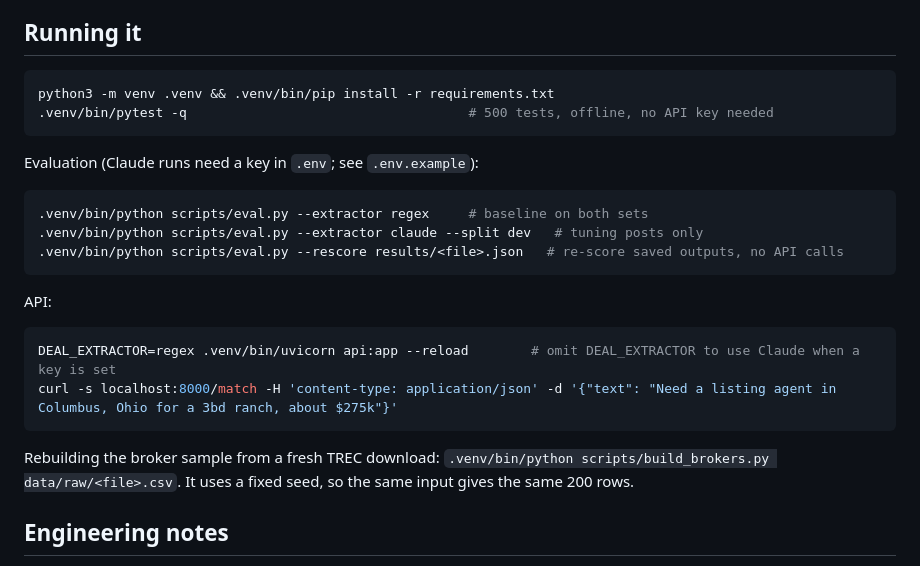
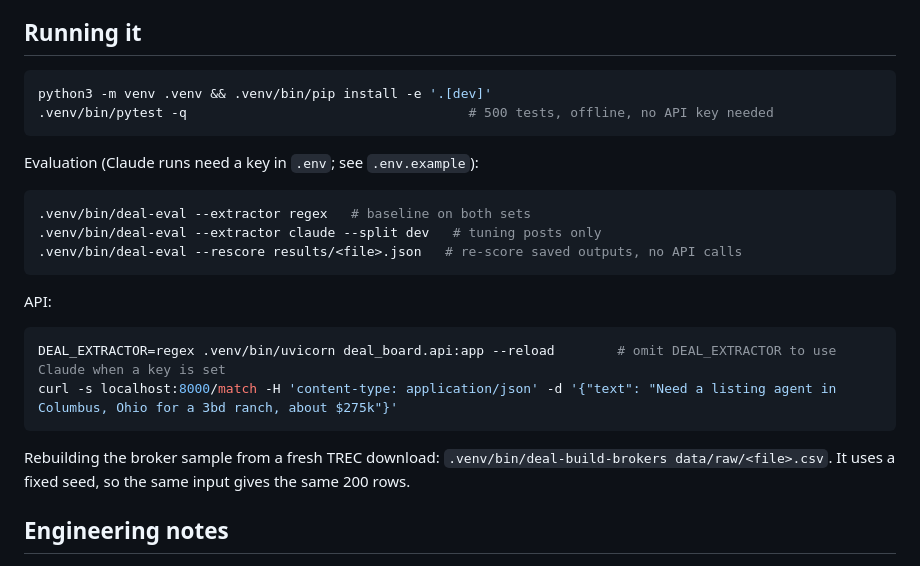
Before and after one commit to amugin-stack/deal-requirements-board, a Markdown page: README.md, the part around the change. GitHub-like rendering.

Commit message:
Update README commands for the deal_board package
Install with pip install -e '.[dev]'; run evals with deal-eval, the API with
uvicorn deal_board.api:app, and the broker rebuild with deal-build-brokers. Only the
commands changed.

Co-Authored-By: Claude Opus 5.5 <noreply@anthropic.com>

````diff
--- a/README.md
+++ b/README.md
@@ -109,26 +109,26 @@ The raw TREC file stays in `data/raw/`, which is gitignored and never committed.
 ## Running it
 
 ```bash
-python3 -m venv .venv && .venv/bin/pip install -r requirements.txt
+python3 -m venv .venv && .venv/bin/pip install -e '.[dev]'
 .venv/bin/pytest -q                                    # 500 tests, offline, no API key needed
 ```
 
 Evaluation (Claude runs need a key in `.env`; see `.env.example`):
 
 ```bash
-.venv/bin/python scripts/eval.py --extractor regex     # baseline on both sets
-.venv/bin/python scripts/eval.py --extractor claude --split dev   # tuning posts only
-.venv/bin/python scripts/eval.py --rescore results/<file>.json   # re-score saved outputs, no API calls
+.venv/bin/deal-eval --extractor regex   # baseline on both sets
+.venv/bin/deal-eval --extractor claude --split dev   # tuning posts only
+.venv/bin/deal-eval --rescore results/<file>.json   # re-score saved outputs, no API calls
 ```
 
 API:
 
 ```bash
-DEAL_EXTRACTOR=regex .venv/bin/uvicorn api:app --reload        # omit DEAL_EXTRACTOR to use Claude when a key is set
+DEAL_EXTRACTOR=regex .venv/bin/uvicorn deal_board.api:app --reload        # omit DEAL_EXTRACTOR to use Claude when a key is set
 curl -s localhost:8000/match -H 'content-type: application/json' -d '{"text": "Need a listing agent in Columbus, Ohio for a 3bd ranch, about $275k"}'
 ```
 
-Rebuilding the broker sample from a fresh TREC download: `.venv/bin/python scripts/build_brokers.py data/raw/<file>.csv`. It uses a fixed seed, so the same input gives the same 200 rows.
+Rebuilding the broker sample from a fresh TREC download: `.venv/bin/deal-build-brokers data/raw/<file>.csv`. It uses a fixed seed, so the same input gives the same 200 rows.
 
 ## Engineering notes
 
````
